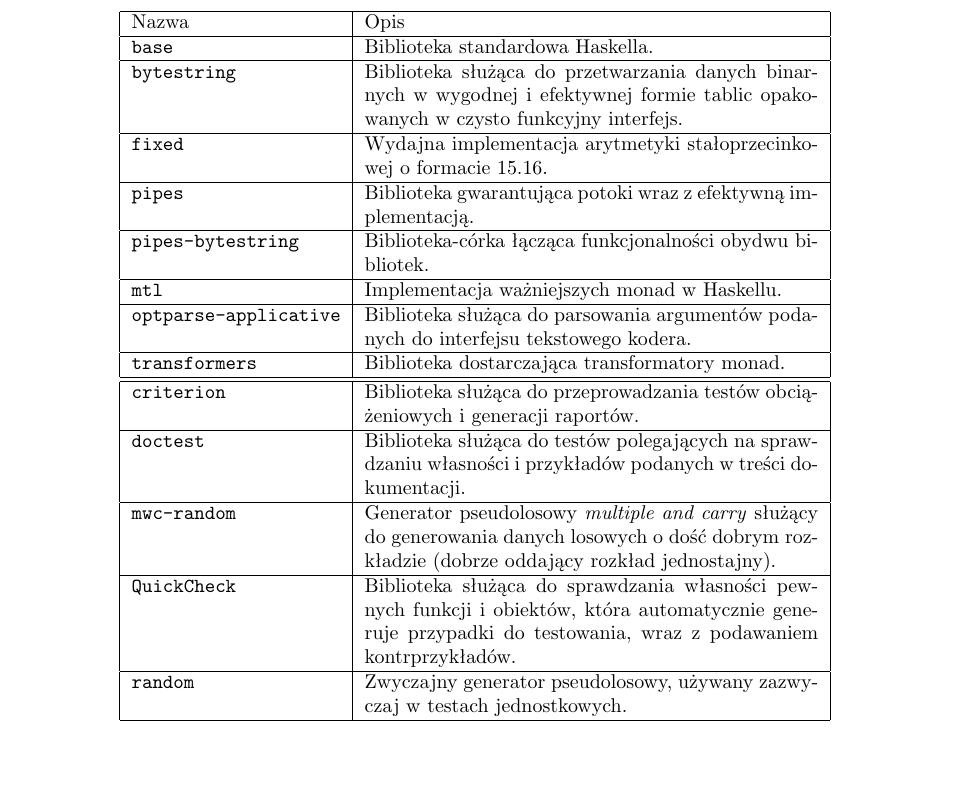
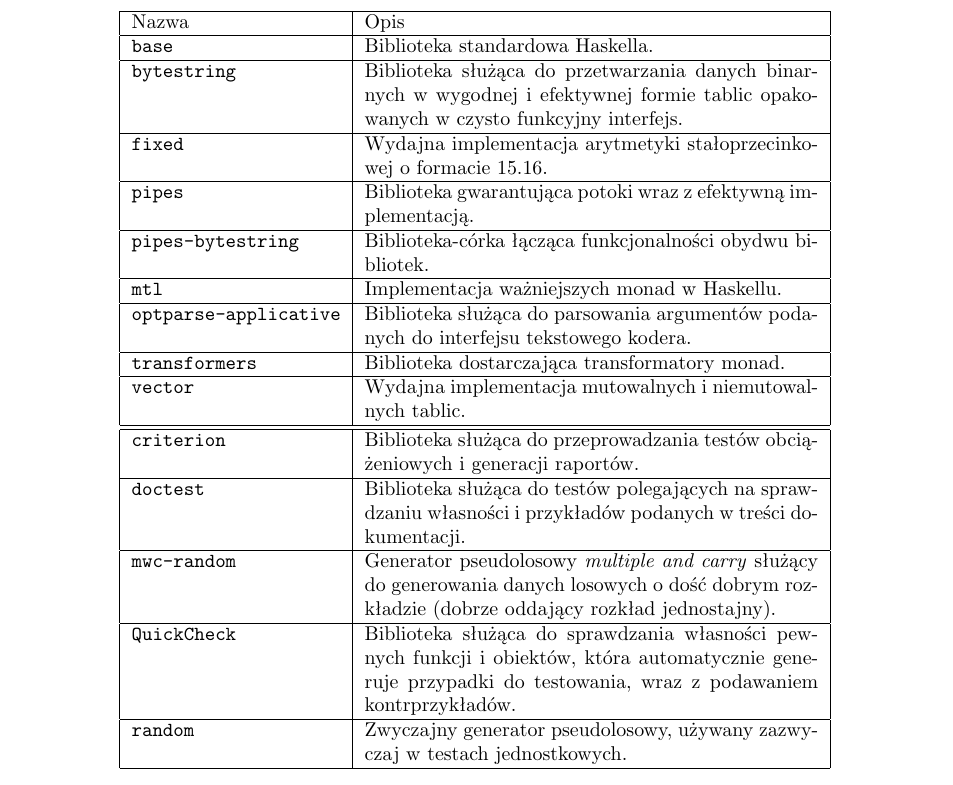
Before and after one commit to kleczkowski/thesis, a LaTeX thesis (latex/thesis.tex, which reads latex/chap/03/implementation.tex): part of page 14 of 22, cut so that both start at the same text, the shorter picture padded with empty space. Compiled offline with pdfLaTeX.

Commit message:
Adding missing vector lib

```diff
--- a/latex/chap/03/implementation.tex
+++ b/latex/chap/03/implementation.tex
@@ -63,6 +63,7 @@
     \texttt{mtl}                & Implementacja ważniejszych monad w~Haskellu. \\ \hline
     \texttt{optparse-applicative}&Biblioteka służąca do~parsowania argumentów podanych do~interfejsu tekstowego kodera. \\ \hline
     \texttt{transformers}       & Biblioteka dostarczająca transformatory monad. \\ \hline
+    \texttt{vector}             & Wydajna implementacja mutowalnych i~niemutowalnych tablic. \\ \hline
     \hline
     \texttt{criterion}          & Biblioteka służąca do~przeprowadzania testów obciążeniowych
                                   i~generacji raportów. \\ \hline
```
